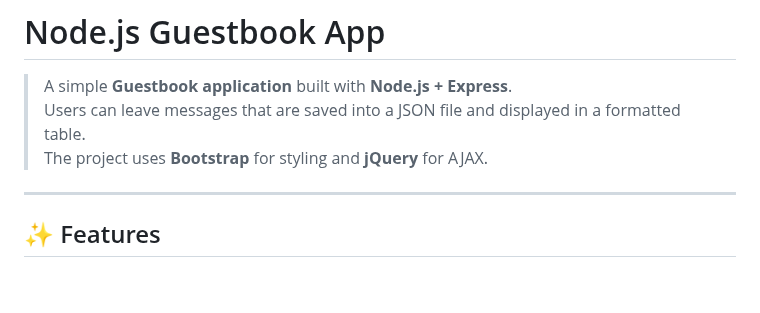
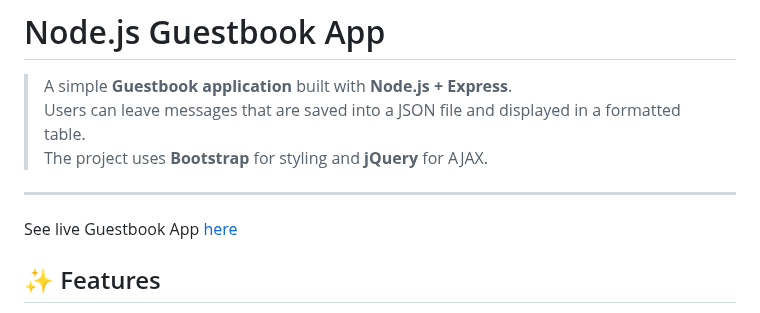
Before and after one commit to FemiAdesola/guestbook_app, a Markdown page: README.md, the part around the change. GitHub-like rendering; blank space fills up the shorter version.

Commit message:
Added live guestbook app link to README file

```diff
--- a/README.md
+++ b/README.md
@@ -6,7 +6,7 @@ The project uses **Bootstrap** for styling and **jQuery** for AJAX.
 
 
 ---
-
+See live Guestbook App [here](https://guestbook-app-ak3t.onrender.com/)
 ## ✨ Features
 - **Homepage** with navigation
 - **Guestbook page** (`/guestbook`) displays messages in a table
```
